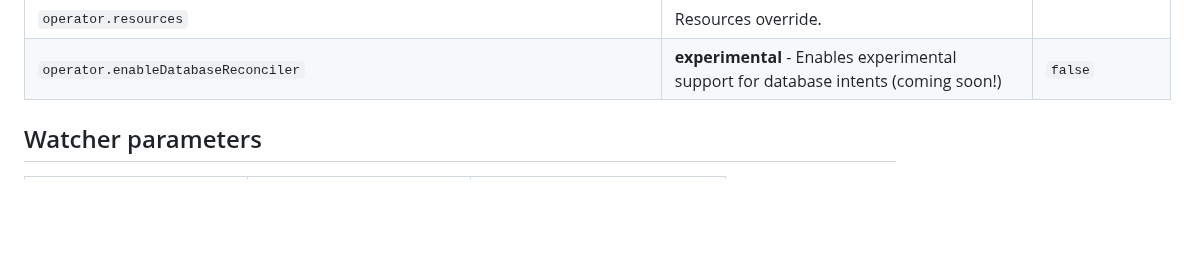
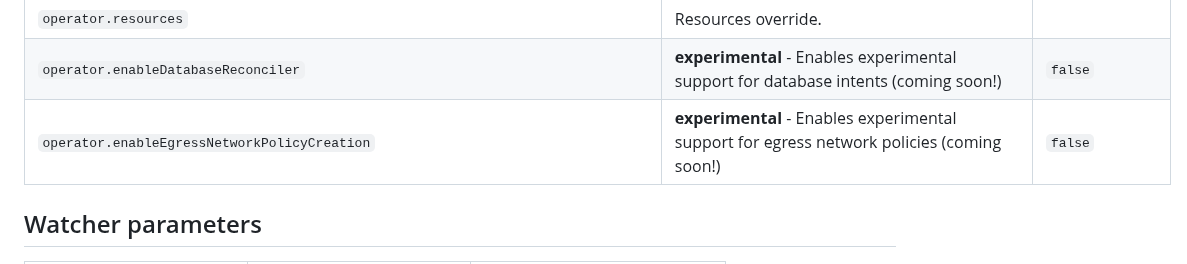
Before and after one commit to otterize/helm-charts, a Markdown page: intents-operator/README.md, the part around the change. GitHub-like rendering; blank space fills up the shorter version.

Commit message:
Add experimental egress network policy flag

```diff
--- a/intents-operator/README.md
+++ b/intents-operator/README.md
@@ -28,6 +28,8 @@
 | `operator.autoCreateNetworkPoliciesForExternalTrafficDisableIntentsRequirement` | **experimental** - If `autoCreateNetworkPoliciesForExternalTraffic` is enabled, do not require ClientIntents resources - simply create network policies based off of the existence of an Ingress/Service resource.                     | `false`            |
 | `operator.resources`                                                            | Resources override.                                                                                                                                                                                                                    |                    |
 | `operator.enableDatabaseReconciler`                                             | **experimental** - Enables experimental support for database intents (coming soon!)                                                                                                                                                    | `false`            |
+| `operator.enableEgressNetworkPolicyCreation`                                    | **experimental** - Enables experimental support for egress network policies (coming soon!)                                                                                                                                             | `false`            |
+
 
 ## Watcher parameters
 | Key                        | Description                | Default                        |
```
